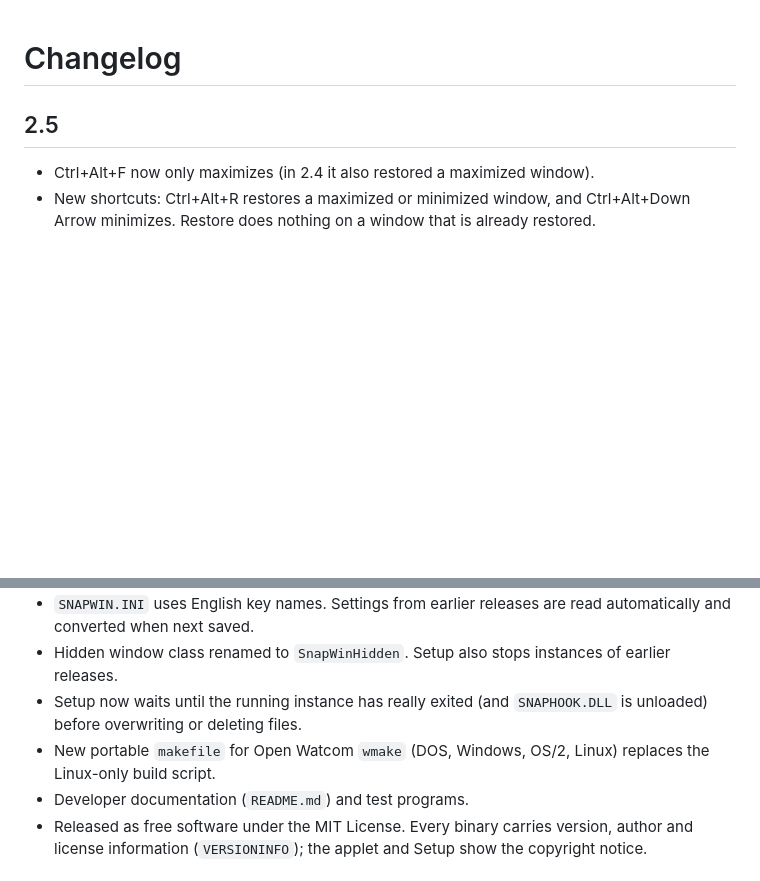
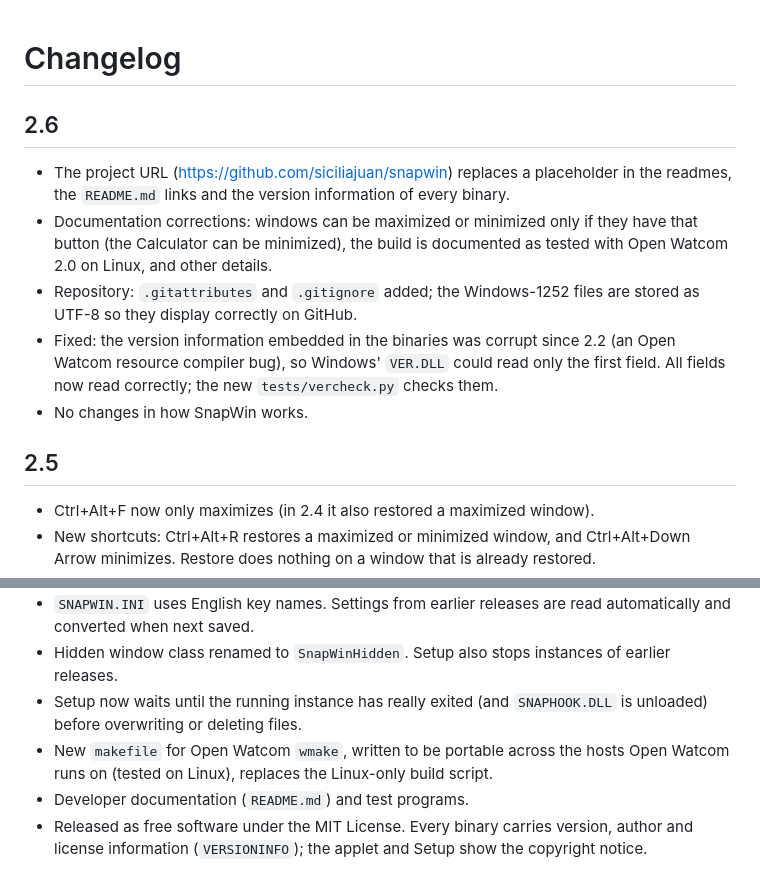
Before and after one commit to siciliajuan/SNAPWIN, a Markdown page: CHANGELOG.md, 2 parts joined by grey strips. GitHub-like rendering; blank space fills up the shorter version.

```diff
--- a/CHANGELOG.md
+++ b/CHANGELOG.md
@@ -1,4 +1,20 @@
 # Changelog
+
+## 2.6
+
+- The project URL (https://github.com/siciliajuan/snapwin) replaces a
+  placeholder in the readmes, the `README.md` links and the version
+  information of every binary.
+- Documentation corrections: windows can be maximized or minimized only if
+  they have that button (the Calculator can be minimized), the build is
+  documented as tested with Open Watcom 2.0 on Linux, and other details.
+- Repository: `.gitattributes` and `.gitignore` added; the Windows-1252
+  files are stored as UTF-8 so they display correctly on GitHub.
+- Fixed: the version information embedded in the binaries was corrupt
+  since 2.2 (an Open Watcom resource compiler bug), so Windows' `VER.DLL`
+  could read only the first field. All fields now read correctly; the new
+  `tests/vercheck.py` checks them.
+- No changes in how SnapWin works.
 
 ## 2.5
 
@@ -44,8 +60,9 @@
   instances of earlier releases.
 - Setup now waits until the running instance has really exited (and
   `SNAPHOOK.DLL` is unloaded) before overwriting or deleting files.
-- New portable `makefile` for Open Watcom `wmake` (DOS, Windows, OS/2,
-  Linux) replaces the Linux-only build script.
+- New `makefile` for Open Watcom `wmake`, written to be portable across
+  the hosts Open Watcom runs on (tested on Linux), replaces the Linux-only
+  build script.
 - Developer documentation (`README.md`) and test programs.
 - Released as free software under the MIT License. Every binary carries
   version, author and license information (`VERSIONINFO`); the applet and
```
Also changed, not shown: README.md (+36 -15 lines), doc/applet.png, 9 other files.
